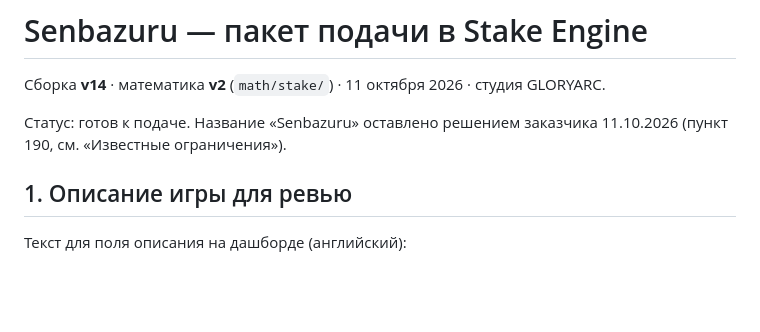
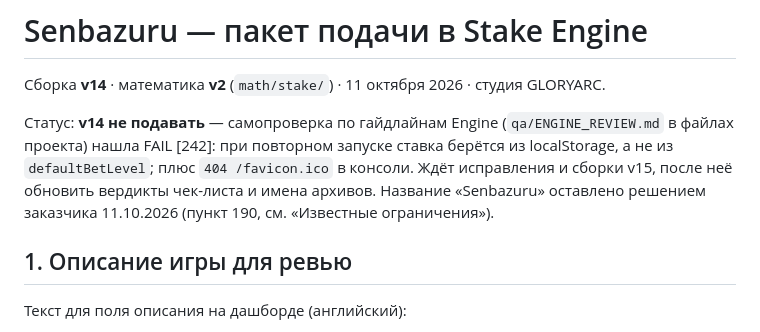
Before and after one commit to gloryarcstudio-creator/senbazuru-game, a Markdown page: SUBMISSION.md, the part around the change. GitHub-like rendering; blank space fills up the shorter version.

Commit message:
SUBMISSION.md: v14 не подавать до исправления [242] и сборки v15
Co-Authored-By: Claude Opus 5.5 (1M context) <noreply@anthropic.com>
Claude-Session: https://claude.ai/code/session_011nvV6u7DWeEfJXv3MWBKwc

```diff
--- a/SUBMISSION.md
+++ b/SUBMISSION.md
@@ -2,7 +2,7 @@
 
 Сборка **v14** · математика **v2** (`math/stake/`) · 11 октября 2026 · студия GLORYARC.
 
-Статус: готов к подаче. Название «Senbazuru» оставлено решением заказчика 11.10.2026 (пункт 190, см. «Известные ограничения»).
+Статус: **v14 не подавать** — самопроверка по гайдлайнам Engine (`qa/ENGINE_REVIEW.md` в файлах проекта) нашла FAIL [242]: при повторном запуске ставка берётся из localStorage, а не из `defaultBetLevel`; плюс `404 /favicon.ico` в консоли. Ждёт исправления и сборки v15, после неё обновить вердикты чек-листа и имена архивов. Название «Senbazuru» оставлено решением заказчика 11.10.2026 (пункт 190, см. «Известные ограничения»).
 
 ## 1. Описание игры для ревью
 
```
